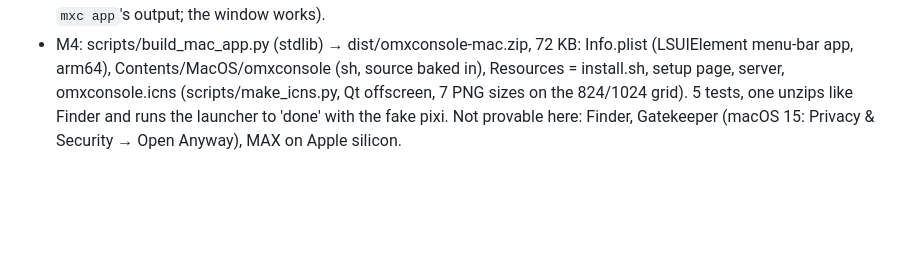
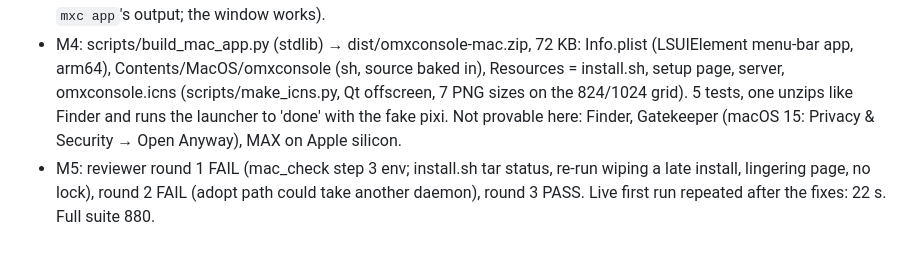
Before and after one commit to abhisheksreesaila/mxstudio, a Markdown page: docs/journal.md, the part around the change. Rendered like a GitHub page; blank space fills up the shorter version.

```diff
--- a/docs/journal.md
+++ b/docs/journal.md
@@ -16,3 +16,4 @@ What was tried, what happened, dead ends. Read before each new attempt.
 - M2: PortManager.start refuses off Linux (PortUnsupported → 400 linux_only) before any job or fetch, even --unsandboxed; port_cli refuses before starting the daemon; console maps any 400 to its refused offer (no JS change). 4 tests; 177 port tests green.
 - M3: install.sh + setup_server.py + setup.html, 11 hermetic tests with a fake pixi. Live from nothing (env -i, scratch HOME, no pixi on PATH): pixi 13 s, MAX+Python 10 s (2.9 GB env, 4.9 GB downloaded; fast line), Qt 5 s, console up 3 s later: 33 s in all. Second launch: tray + window only. Found and fixed from the screenshots: the done page counted time since the start, not the setup's length (said 1m 10s for 33 s); it promised start at login when that step was skipped. Headless Chromium doesn't run CSS transitions without --run-all-compositor-stages-before-draw (empty bar; the real page measured 33%). Seen, not fixed: pywebview's injected inline style trips the console's CSP (a warning in `mxc app`'s output; the window works).
 - M4: scripts/build_mac_app.py (stdlib) → dist/omxconsole-mac.zip, 72 KB: Info.plist (LSUIElement menu-bar app, arm64), Contents/MacOS/omxconsole (sh, source baked in), Resources = install.sh, setup page, server, omxconsole.icns (scripts/make_icns.py, Qt offscreen, 7 PNG sizes on the 824/1024 grid). 5 tests, one unzips like Finder and runs the launcher to 'done' with the fake pixi. Not provable here: Finder, Gatekeeper (macOS 15: Privacy & Security → Open Anyway), MAX on Apple silicon.
+- M5: reviewer round 1 FAIL (mac_check step 3 env; install.sh tar status, re-run wiping a late install, lingering page, no lock), round 2 FAIL (adopt path could take another daemon), round 3 PASS. Live first run repeated after the fixes: 22 s. Full suite 880.
```
Also changed, not shown: docs/goals/desktop-app-overnight-report.md (added, +46 -0 lines), docs/plan.md (+12 -10 lines).
